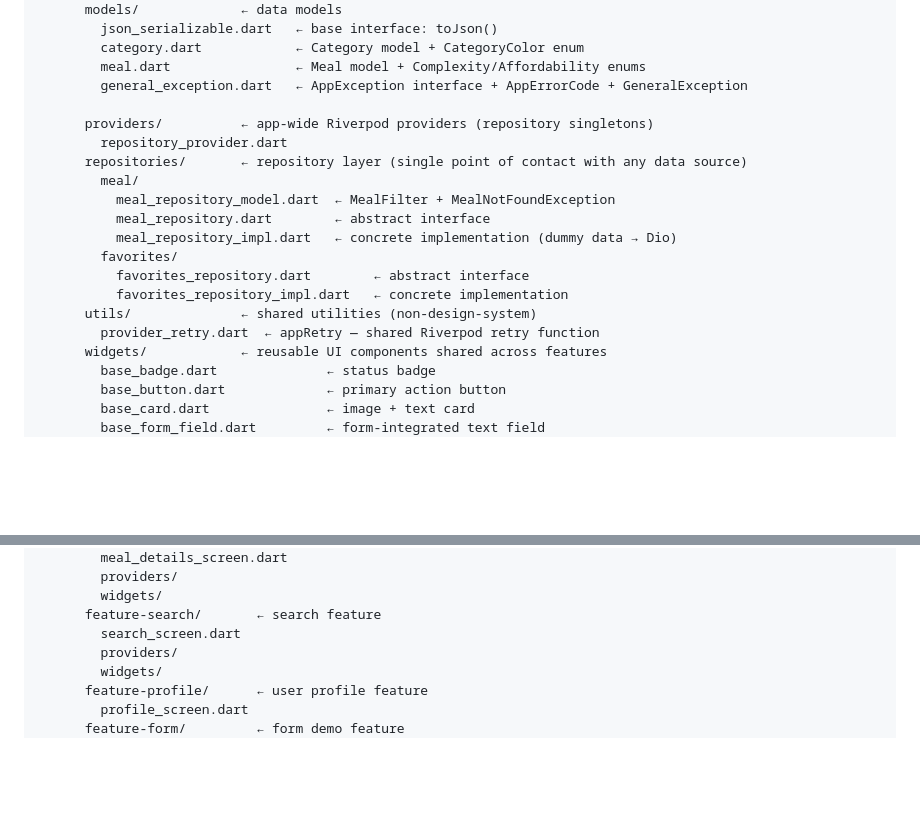
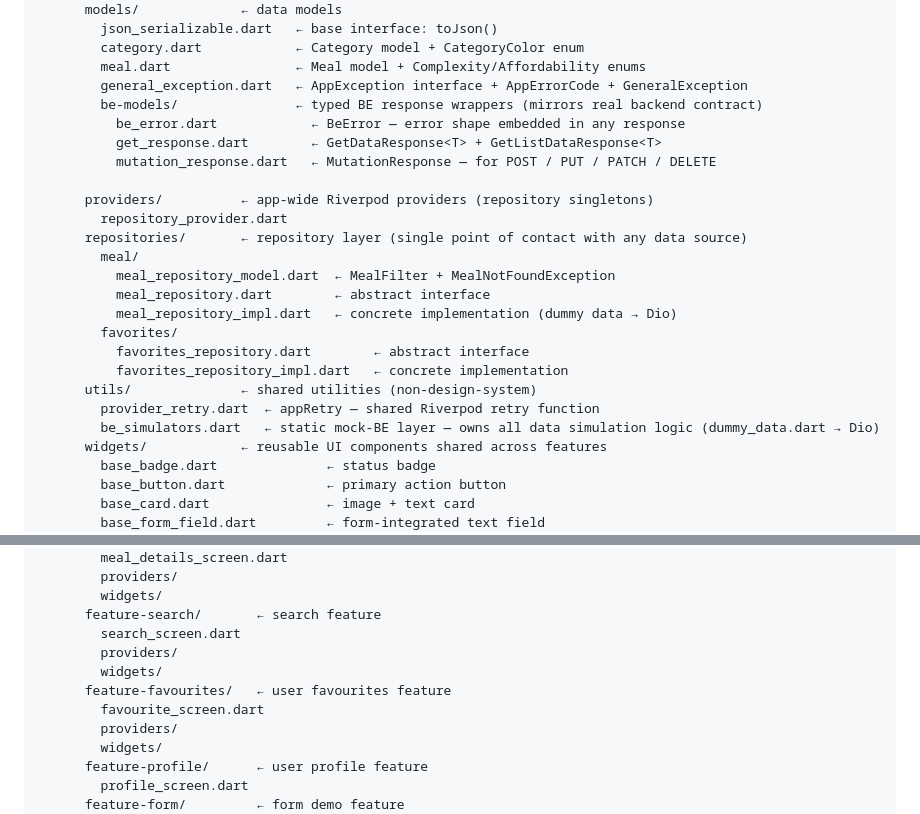
Before and after one commit to stefanBid/sfrigola-app, a Markdown page: README.md, 2 parts joined by grey strips. Rendered like a GitHub page; blank space fills up the shorter version.

```diff
--- a/README.md
+++ b/README.md
@@ -174,6 +174,10 @@ sfrigola-app/
         category.dart            ← Category model + CategoryColor enum
         meal.dart                ← Meal model + Complexity/Affordability enums
         general_exception.dart   ← AppException interface + AppErrorCode + GeneralException
+        be-models/               ← typed BE response wrappers (mirrors real backend contract)
+          be_error.dart            ← BeError — error shape embedded in any response
+          get_response.dart        ← GetDataResponse<T> + GetListDataResponse<T>
+          mutation_response.dart   ← MutationResponse — for POST / PUT / PATCH / DELETE
 
       providers/          ← app-wide Riverpod providers (repository singletons)
         repository_provider.dart
@@ -187,6 +191,7 @@ sfrigola-app/
           favorites_repository_impl.dart   ← concrete implementation
       utils/              ← shared utilities (non-design-system)
         provider_retry.dart  ← appRetry — shared Riverpod retry function
+        be_simulators.dart   ← static mock-BE layer — owns all data simulation logic (dummy_data.dart → Dio)
       widgets/            ← reusable UI components shared across features
         base_badge.dart              ← status badge
         base_button.dart             ← primary action button
@@ -212,6 +217,10 @@ sfrigola-app/
         widgets/
       feature-search/       ← search feature
         search_screen.dart
+        providers/
+        widgets/
+      feature-favourites/   ← user favourites feature
+        favourite_screen.dart
         providers/
         widgets/
       feature-profile/      ← user profile feature
```
Also changed, not shown: other parts of README.md (+36 -11 lines), .github/instructions/helpers.instructions.md (+9 -0 lines), .github/instructions/repository.instructions.md (+105 -17 lines).
